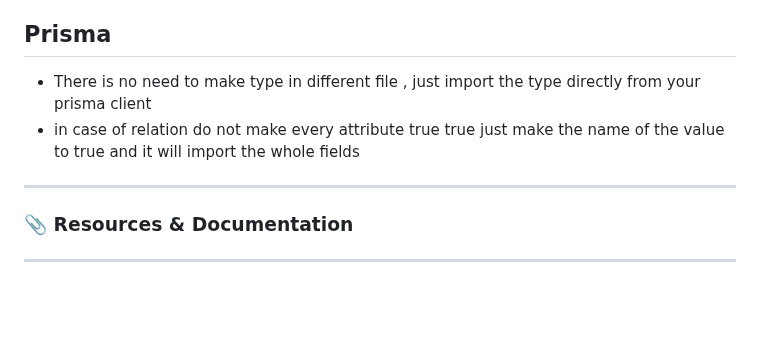
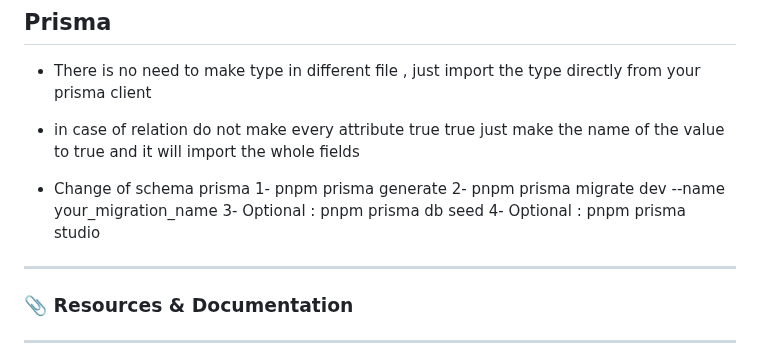
Before and after one commit to nasriblack/SoftBussBookingBack1.1, a Markdown page: README.md, the part around the change. GitHub-like rendering; blank space fills up the shorter version.

Commit message:
what should i do if prisma schema changed

```diff
--- a/README.md
+++ b/README.md
@@ -75,6 +75,12 @@
 - There is no need to make type in different file , just import the type directly from your prisma client
 - in case of relation do not make every attribute true true just make the name of the value to true and it will import the whole fields
 
+- Change of schema prisma
+1- pnpm prisma generate
+2- pnpm prisma migrate dev --name your_migration_name
+3- Optional : pnpm prisma db seed
+4- Optional : pnpm prisma studio
+
 
 ---
 
```
